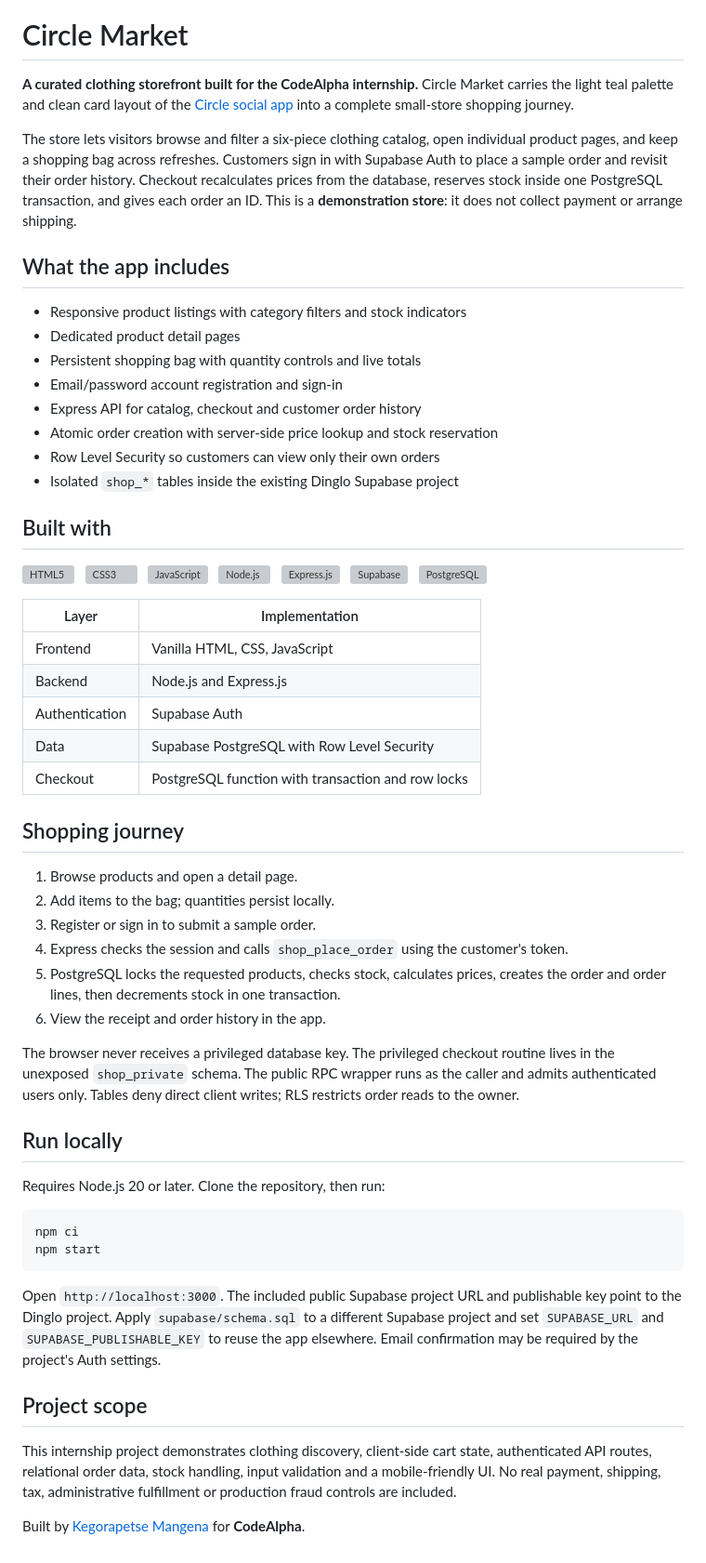
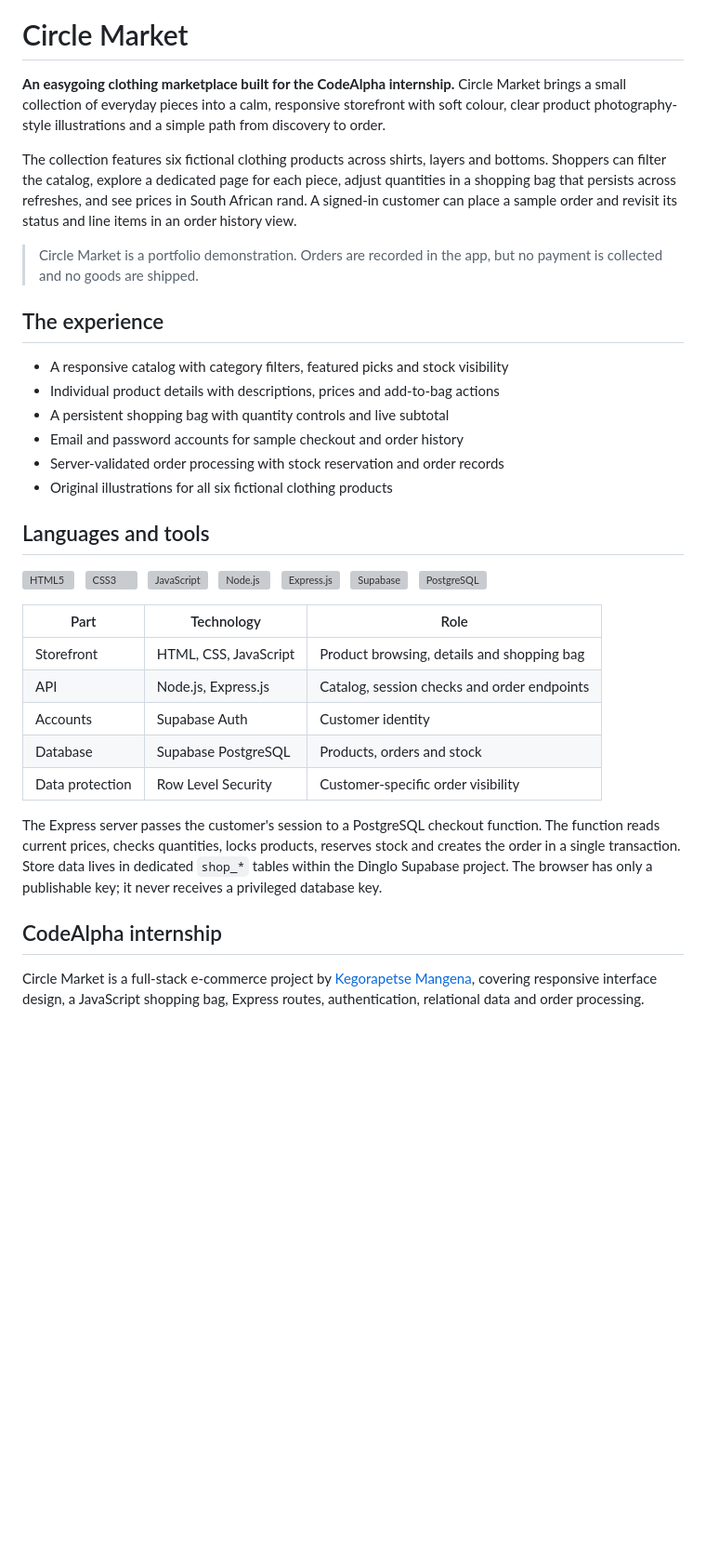
Before and after one commit to kegodev/circle-market-codealpha, a Markdown page: README.md, the part around the change. Shown at 93% size. Drawn GitHub-style; blank space fills up the shorter version; grey boxes are pictures that could not be loaded.

Commit message:
Describe Circle Market project
Updated project description and details in README.md to enhance clarity and provide a more comprehensive overview of the Circle Market application.

````diff
--- a/README.md
+++ b/README.md
@@ -2,22 +2,22 @@
 
 # Circle Market
 
-**A curated clothing storefront built for the CodeAlpha internship.** Circle Market carries the light teal palette and clean card layout of the [Circle social app](https://github.com/kegodev/circle-mini-social-express-supabase) into a complete small-store shopping journey.
+**An easygoing clothing marketplace built for the CodeAlpha internship.** Circle Market brings a small collection of everyday pieces into a calm, responsive storefront with soft colour, clear product photography-style illustrations and a simple path from discovery to order.
 
-The store lets visitors browse and filter a six-piece clothing catalog, open individual product pages, and keep a shopping bag across refreshes. Customers sign in with Supabase Auth to place a sample order and revisit their order history. Checkout recalculates prices from the database, reserves stock inside one PostgreSQL transaction, and gives each order an ID. This is a **demonstration store**: it does not collect payment or arrange shipping.
+The collection features six fictional clothing products across shirts, layers and bottoms. Shoppers can filter the catalog, explore a dedicated page for each piece, adjust quantities in a shopping bag that persists across refreshes, and see prices in South African rand. A signed-in customer can place a sample order and revisit its status and line items in an order history view.
 
-## What the app includes
+> Circle Market is a portfolio demonstration. Orders are recorded in the app, but no payment is collected and no goods are shipped.
 
-- Responsive product listings with category filters and stock indicators
-- Dedicated product detail pages
-- Persistent shopping bag with quantity controls and live totals
-- Email/password account registration and sign-in
-- Express API for catalog, checkout and customer order history
-- Atomic order creation with server-side price lookup and stock reservation
-- Row Level Security so customers can view only their own orders
-- Isolated `shop_*` tables inside the existing Dinglo Supabase project
+## The experience
 
-## Built with
+- A responsive catalog with category filters, featured picks and stock visibility
+- Individual product details with descriptions, prices and add-to-bag actions
+- A persistent shopping bag with quantity controls and live subtotal
+- Email and password accounts for sample checkout and order history
+- Server-validated order processing with stock reservation and order records
+- Original illustrations for all six fictional clothing products
+
+## Languages and tools
 
 <p>
 <img src="https://cdn.jsdelivr.net/gh/devicons/devicon@latest/icons/html5/html5-original.svg" width="36" alt="HTML5"> &nbsp;
@@ -29,38 +29,16 @@ The store lets visitors browse and filter a six-piece clothing catalog, open ind
 <img src="https://cdn.jsdelivr.net/gh/devicons/devicon@latest/icons/postgresql/postgresql-original.svg" width="36" alt="PostgreSQL">
 </p>
 
-| Layer | Implementation |
-| --- | --- |
-| Frontend | Vanilla HTML, CSS, JavaScript |
-| Backend | Node.js and Express.js |
-| Authentication | Supabase Auth |
-| Data | Supabase PostgreSQL with Row Level Security |
-| Checkout | PostgreSQL function with transaction and row locks |
+| Part | Technology | Role |
+| --- | --- | --- |
+| Storefront | HTML, CSS, JavaScript | Product browsing, details and shopping bag |
+| API | Node.js, Express.js | Catalog, session checks and order endpoints |
+| Accounts | Supabase Auth | Customer identity |
+| Database | Supabase PostgreSQL | Products, orders and stock |
+| Data protection | Row Level Security | Customer-specific order visibility |
 
-## Shopping journey
+The Express server passes the customer's session to a PostgreSQL checkout function. The function reads current prices, checks quantities, locks products, reserves stock and creates the order in a single transaction. Store data lives in dedicated `shop_*` tables within the Dinglo Supabase project. The browser has only a publishable key; it never receives a privileged database key.
 
-1. Browse products and open a detail page.
-2. Add items to the bag; quantities persist locally.
-3. Register or sign in to submit a sample order.
-4. Express checks the session and calls `shop_place_order` using the customer's token.
-5. PostgreSQL locks the requested products, checks stock, calculates prices, creates the order and order lines, then decrements stock in one transaction.
-6. View the receipt and order history in the app.
+## CodeAlpha internship
 
-The browser never receives a privileged database key. The privileged checkout routine lives in the unexposed `shop_private` schema. The public RPC wrapper runs as the caller and admits authenticated users only. Tables deny direct client writes; RLS restricts order reads to the owner.
-
-## Run locally
-
-Requires Node.js 20 or later. Clone the repository, then run:
-
-```bash
-npm ci
-npm start
-```
-
-Open `http://localhost:3000`. The included public Supabase project URL and publishable key point to the Dinglo project. Apply `supabase/schema.sql` to a different Supabase project and set `SUPABASE_URL` and `SUPABASE_PUBLISHABLE_KEY` to reuse the app elsewhere. Email confirmation may be required by the project's Auth settings.
-
-## Project scope
-
-This internship project demonstrates clothing discovery, client-side cart state, authenticated API routes, relational order data, stock handling, input validation and a mobile-friendly UI. No real payment, shipping, tax, administrative fulfillment or production fraud controls are included.
-
-Built by [Kegorapetse Mangena](https://github.com/kegodev) for **CodeAlpha**.
+Circle Market is a full-stack e-commerce project by [Kegorapetse Mangena](https://github.com/kegodev), covering responsive interface design, a JavaScript shopping bag, Express routes, authentication, relational data and order processing.
````
